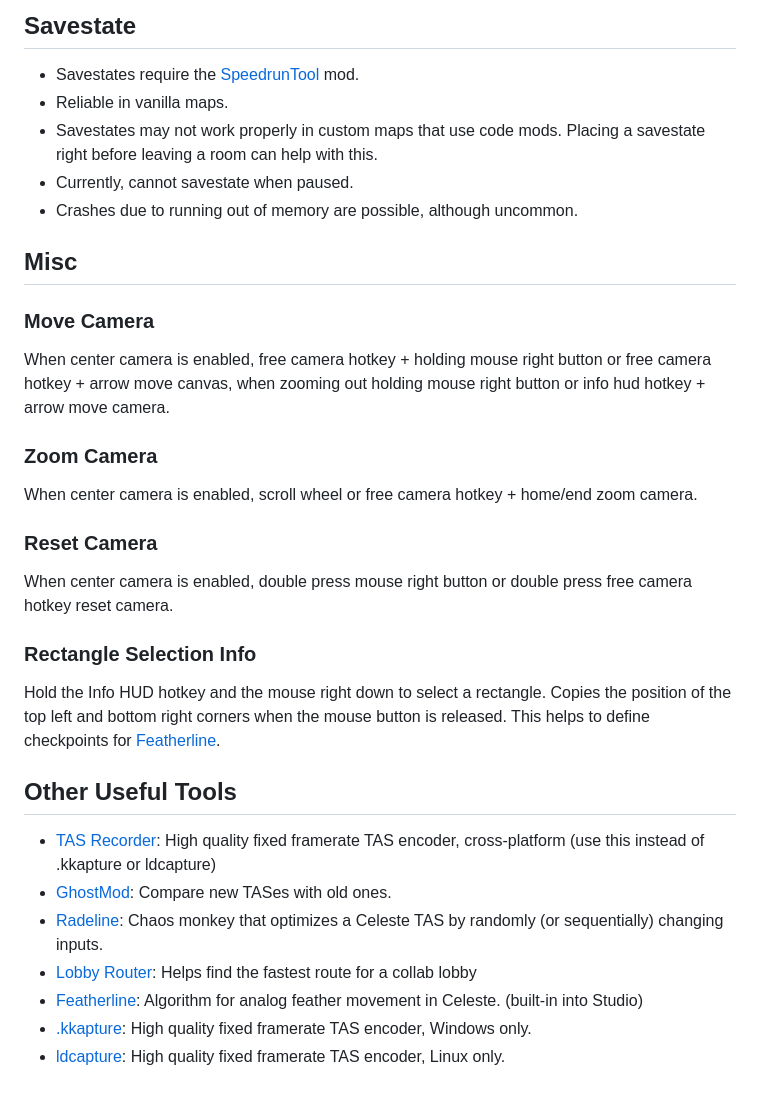
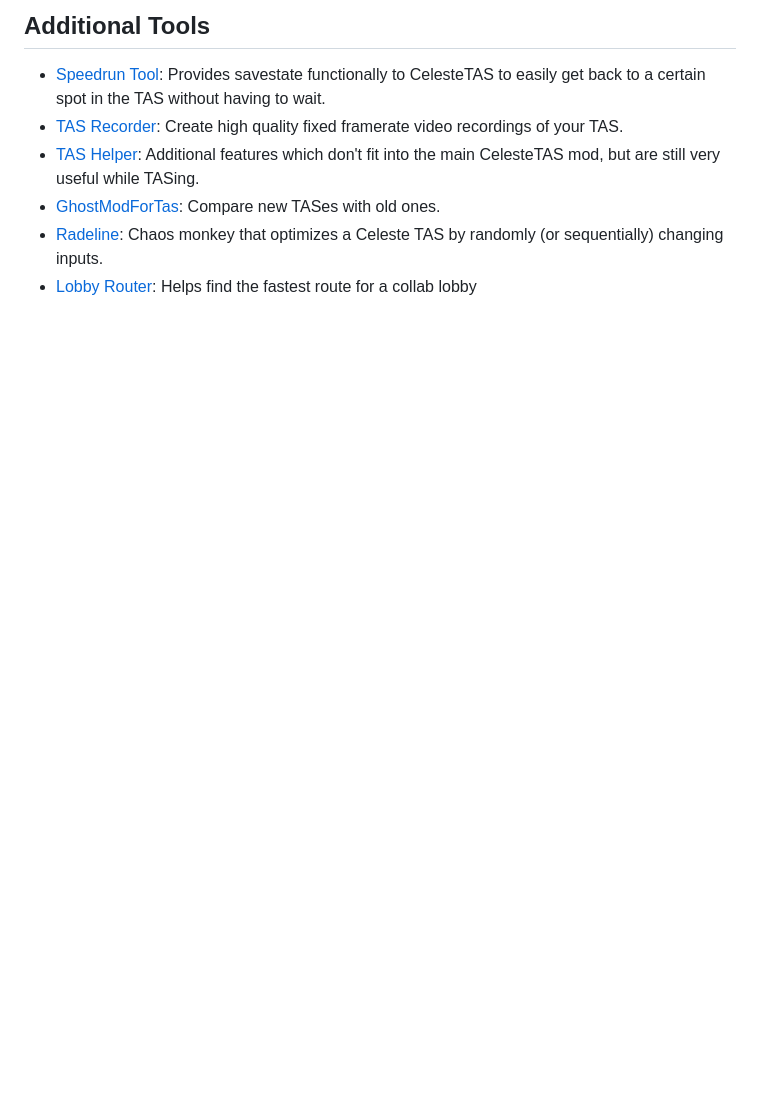
Before and after one commit to EverestAPI/CelesteTAS-EverestInterop, a Markdown page: README.md, the part around one of its changes. Rendered like a GitHub page; blank space fills up the shorter version.

```diff
--- a/README.md
+++ b/README.md
@@ -83,30 +48,8 @@ While in game or in Studio:
 
-## Savestate
-- Savestates require the [SpeedrunTool](https://gamebanana.com/tools/6597) mod.
-- Reliable in vanilla maps.
-- Savestates may not work properly in custom maps that use code mods. Placing a savestate right before leaving a room can help with this.
-- Currently, cannot savestate when paused.
-- Crashes due to running out of memory are possible, although uncommon.
-
-## Misc
-
-### Move Camera
-When center camera is enabled, free camera hotkey + holding mouse right button or free camera hotkey + arrow move canvas, when zooming out holding mouse right button or info hud hotkey + arrow move camera.
-
-### Zoom Camera
-When center camera is enabled, scroll wheel or free camera hotkey + home/end zoom camera.
-
-### Reset Camera
-When center camera is enabled, double press mouse right button or double press free camera hotkey reset camera.
-
-### Rectangle Selection Info
-Hold the Info HUD hotkey and the mouse right down to select a rectangle. Copies the position of the top left and bottom right corners when the mouse button is released. This helps to define checkpoints for [Featherline](https://github.com/tntfalle/featherline).
-
-## Other Useful Tools
-- [TAS Recorder](https://gamebanana.com/tools/14085): High quality fixed framerate TAS encoder, cross-platform (use this instead of .kkapture or ldcapture)
-- [GhostMod](https://gamebanana.com/mods/500759): Compare new TASes with old ones.
+## Additional Tools
+- [Speedrun Tool](https://gamebanana.com/tools/6597): Provides savestate functionally to CelesteTAS to easily get back to a certain spot in the TAS without having to wait.
+- [TAS Recorder](https://gamebanana.com/tools/14085): Create high quality fixed framerate video recordings of your TAS.
+- [TAS Helper](https://gamebanana.com/tools/12383): Additional features which don't fit into the main CelesteTAS mod, but are still very useful while TASing.
+- [GhostModForTas](https://gamebanana.com/mods/500759): Compare new TASes with old ones.
 - [Radeline](https://github.com/Kataiser/radeline): Chaos monkey that optimizes a Celeste TAS by randomly (or sequentially) changing inputs.
 - [Lobby Router](https://jakobhellermann.github.io/trout/): Helps find the fastest route for a collab lobby
-- [Featherline](https://github.com/tntfalle/featherline): Algorithm for analog feather movement in Celeste. (built-in into Studio)
-- [.kkapture](https://github.com/DemoJameson/kkapture/wiki): High quality fixed framerate TAS encoder, Windows only.
-- [ldcapture](https://github.com/psyGamer/ldcapture): High quality fixed framerate TAS encoder, Linux only.
```
Also changed, not shown: other parts of README.md (+33 -68 lines), Assets/icon.png (added), Assets/test.png (deleted).
